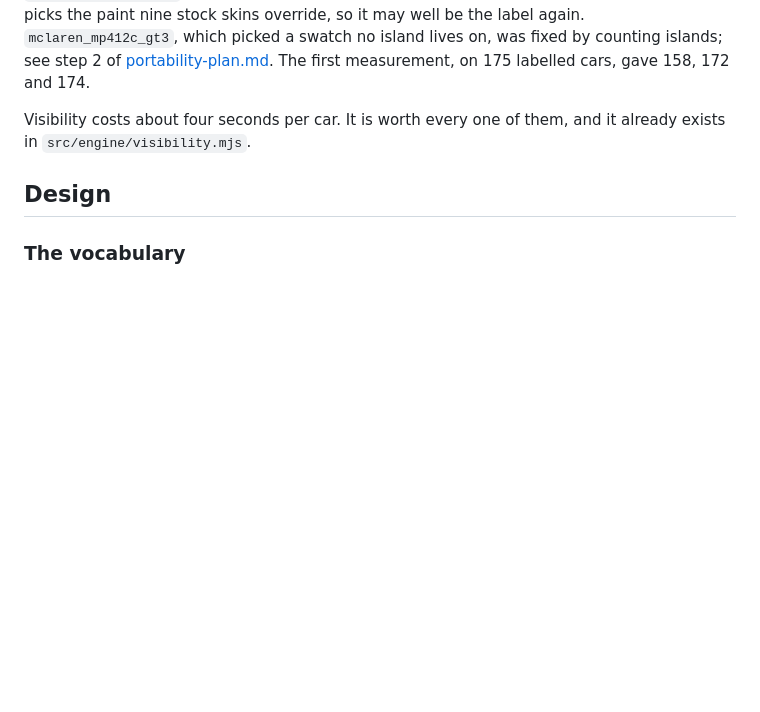
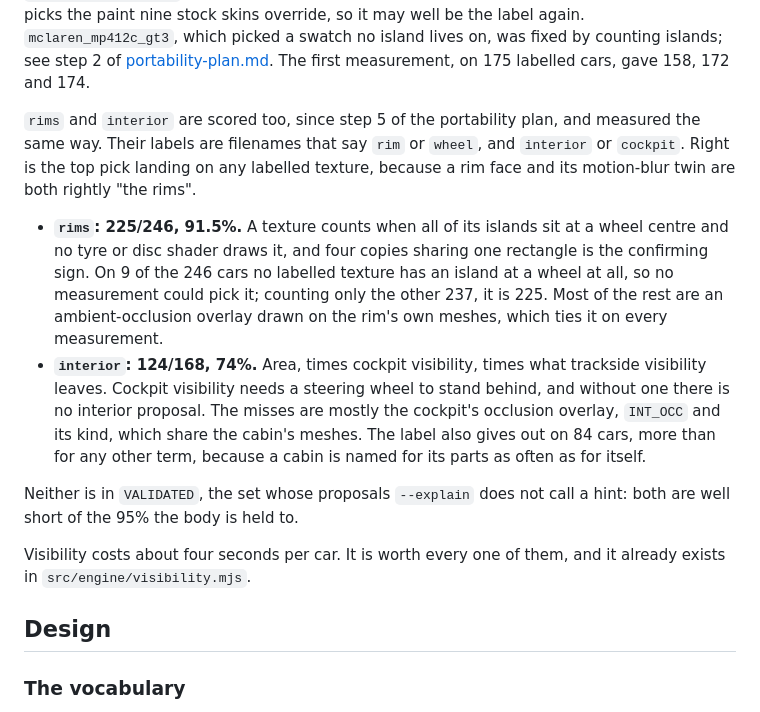
Before and after one commit to mishan/liverykit, a Markdown page: docs/naming.md, the part around the change. Drawn GitHub-style; blank space fills up the shorter version.

```diff
--- a/docs/naming.md
+++ b/docs/naming.md
@@ -72,6 +72,28 @@ the paint nine stock skins override, so it may well be the label again.
 `mclaren_mp412c_gt3`, which picked a swatch no island lives on, was fixed by
 counting islands; see step 2 of [portability-plan.md](portability-plan.md).
 The first measurement, on 175 labelled cars, gave 158, 172 and 174.
+
+`rims` and `interior` are scored too, since step 5 of the portability plan, and
+measured the same way. Their labels are filenames that say `rim` or `wheel`,
+and `interior` or `cockpit`. Right is the top pick landing on any labelled
+texture, because a rim face and its motion-blur twin are both rightly "the
+rims".
+
+- **`rims`: 225/246, 91.5%.** A texture counts when all of its islands sit at a
+  wheel centre and no tyre or disc shader draws it, and four copies sharing one
+  rectangle is the confirming sign. On 9 of the 246 cars no labelled texture
+  has an island at a wheel at all, so no measurement could pick it; counting
+  only the other 237, it is 225. Most of the rest are an ambient-occlusion
+  overlay drawn on the rim's own meshes, which ties it on every measurement.
+- **`interior`: 124/168, 74%.** Area, times cockpit visibility, times what
+  trackside visibility leaves. Cockpit visibility needs a steering wheel to
+  stand behind, and without one there is no interior proposal. The misses are
+  mostly the cockpit's occlusion overlay, `INT_OCC` and its kind, which share
+  the cabin's meshes. The label also gives out on 84 cars, more than for any
+  other term, because a cabin is named for its parts as often as for itself.
+
+Neither is in `VALIDATED`, the set whose proposals `--explain` does not call a
+hint: both are well short of the 95% the body is held to.
 
 Visibility costs about four seconds per car. It is worth every one of them, and it
 already exists in `src/engine/visibility.mjs`.
```
Also changed, not shown: docs/backlog.md (+11 -2 lines), docs/portability-plan.md (+34 -2 lines).
